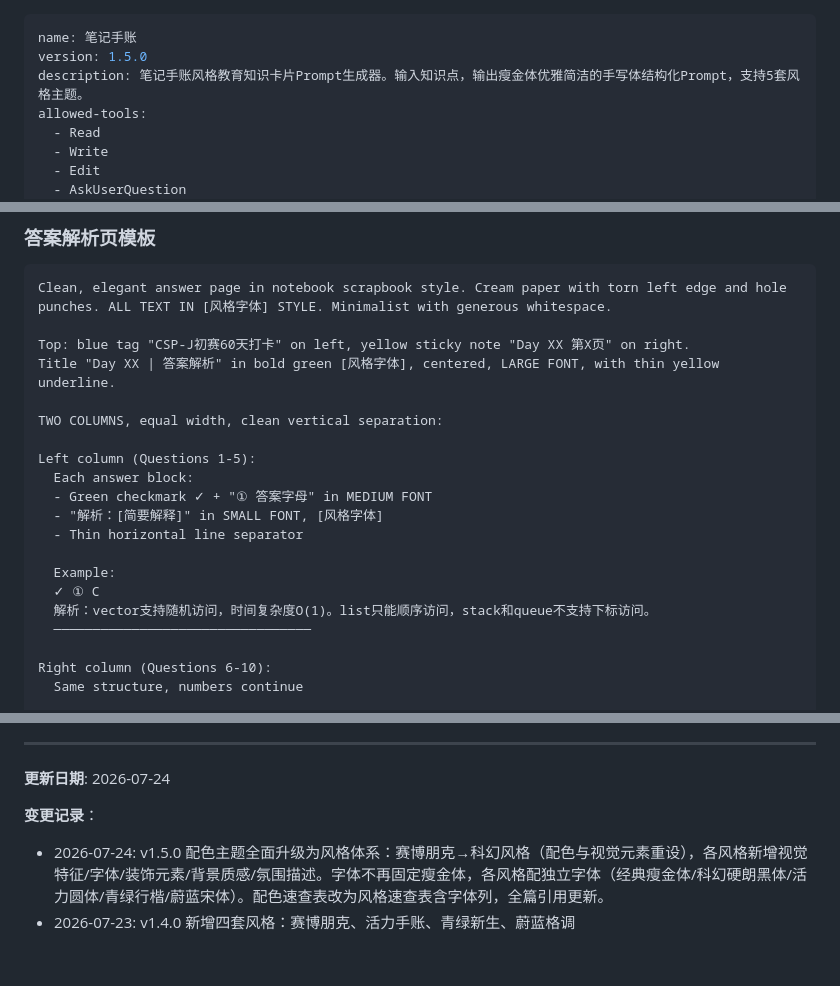
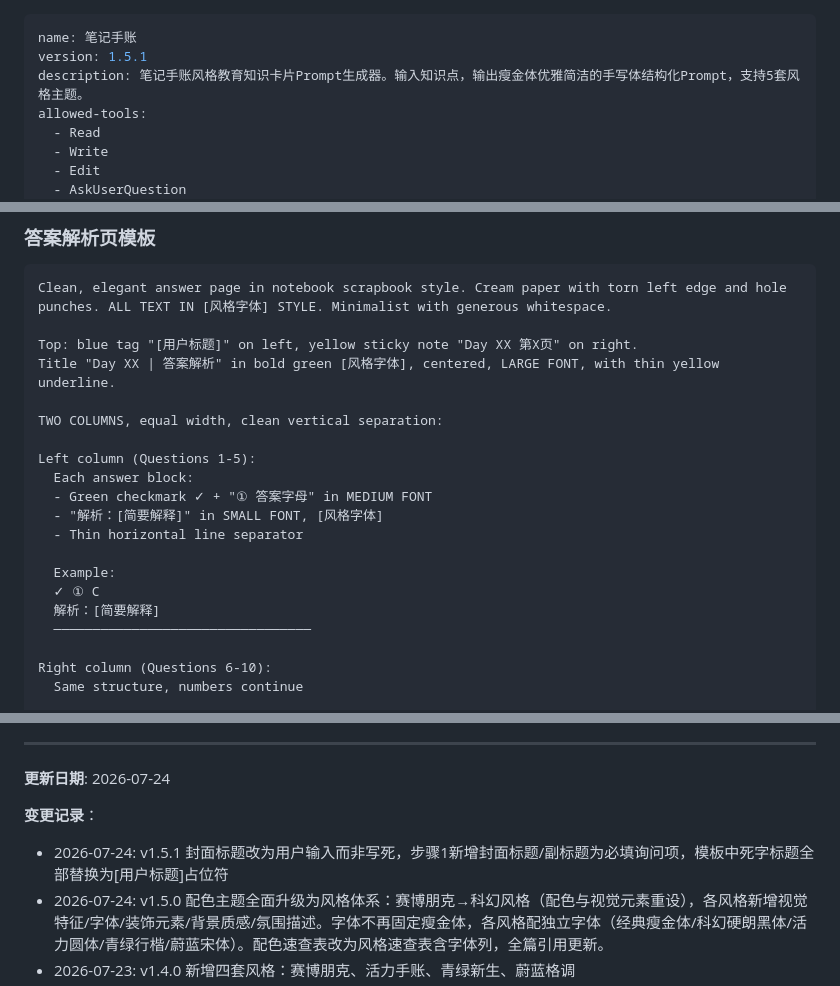
Before and after one commit to fslong520/aiSkill, a Markdown page: 笔记手账/SKILL.md, 3 parts joined by grey strips. Rendered like a GitHub page; blank space fills up the shorter version.

````diff
--- a/笔记手账/SKILL.md
+++ b/笔记手账/SKILL.md
@@ -1,6 +1,6 @@
 ---
 name: 笔记手账
-version: 1.5.0
+version: 1.5.1
 description: 笔记手账风格教育知识卡片Prompt生成器。输入知识点，输出瘦金体优雅简洁的手写体结构化Prompt，支持5套风格主题。
 allowed-tools:
   - Read
@@ -523,7 +527,7 @@ Style: elegant [风格字体] notebook, refined simplicity. Aspect ratio 3:4.
 ```
 Clean, elegant answer page in notebook scrapbook style. Cream paper with torn left edge and hole punches. ALL TEXT IN [风格字体] STYLE. Minimalist with generous whitespace.
 
-Top: blue tag "CSP-J初赛60天打卡" on left, yellow sticky note "Day XX 第X页" on right.
+Top: blue tag "[用户标题]" on left, yellow sticky note "Day XX 第X页" on right.
 Title "Day XX | 答案解析" in bold green [风格字体], centered, LARGE FONT, with thin yellow underline.
 
 TWO COLUMNS, equal width, clean vertical separation:
@@ -536,7 +540,7 @@ Left column (Questions 1-5):
 
   Example:
   ✓ ① C
-  解析：vector支持随机访问，时间复杂度O(1)。list只能顺序访问，stack和queue不支持下标访问。
+  解析：[简要解释]
   ─────────────────────────────────
 
 Right column (Questions 6-10):
@@ -597,6 +601,7 @@ Style: elegant [风格字体] notebook, clean and refined. Aspect ratio 3:4.
 **更新日期**: 2026-07-24
 
 **变更记录**：
+- 2026-07-24: v1.5.1 封面标题改为用户输入而非写死，步骤1新增封面标题/副标题为必填询问项，模板中死字标题全部替换为[用户标题]占位符
 - 2026-07-24: v1.5.0 配色主题全面升级为风格体系：赛博朋克→科幻风格（配色与视觉元素重设），各风格新增视觉特征/字体/装饰元素/背景质感/氛围描述。字体不再固定瘦金体，各风格配独立字体（经典瘦金体/科幻硬朗黑体/活力圆体/青绿行楷/蔚蓝宋体）。配色速查表改为风格速查表含字体列，全篇引用更新。
 - 2026-07-23: v1.4.0 新增四套风格：赛博朋克、活力手账、青绿新生、蔚蓝格调
 - 2026-07-23: v1.3.0 优化字号层级，正文字体偏小，标题突出
````
Also changed, not shown: other parts of 笔记手账/SKILL.md (+13 -9 lines).
